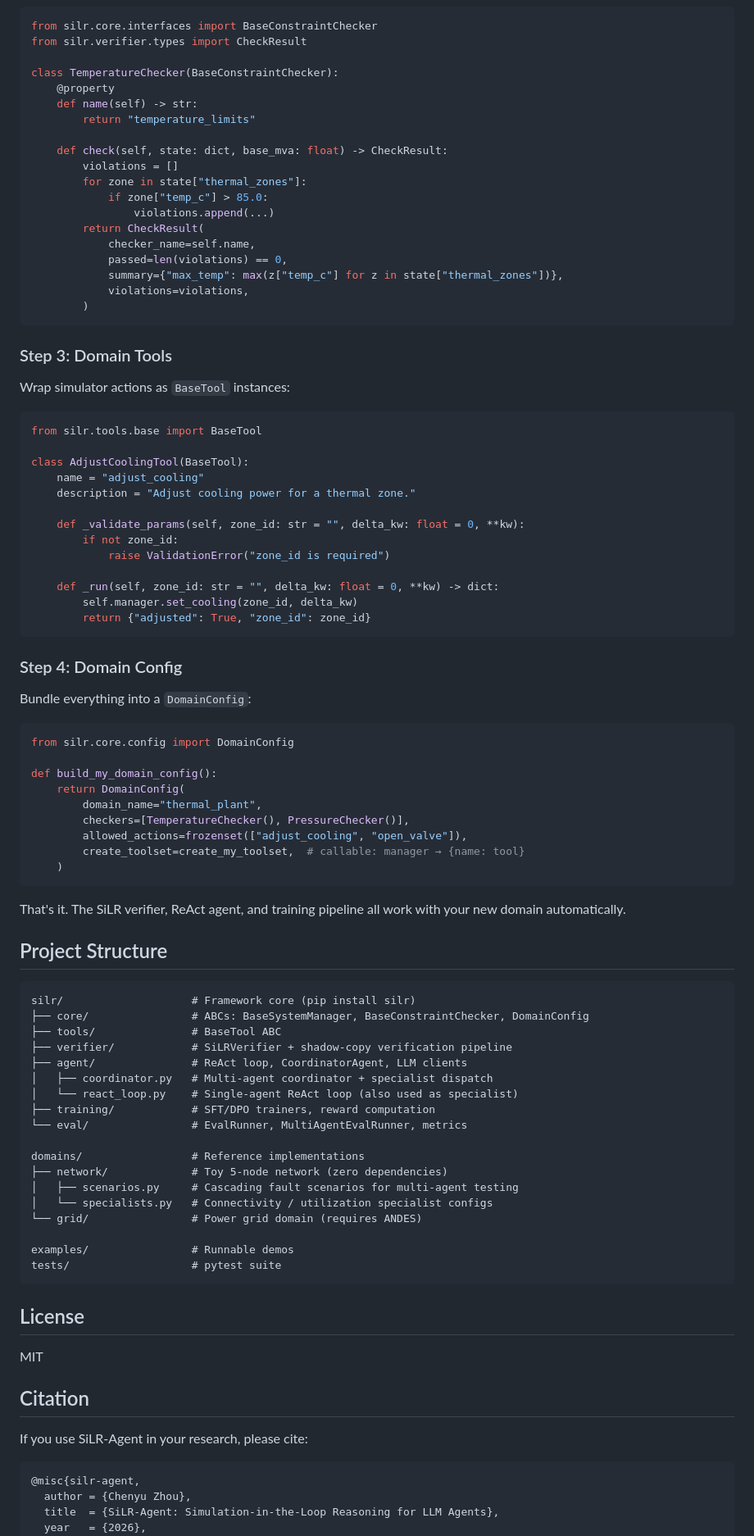
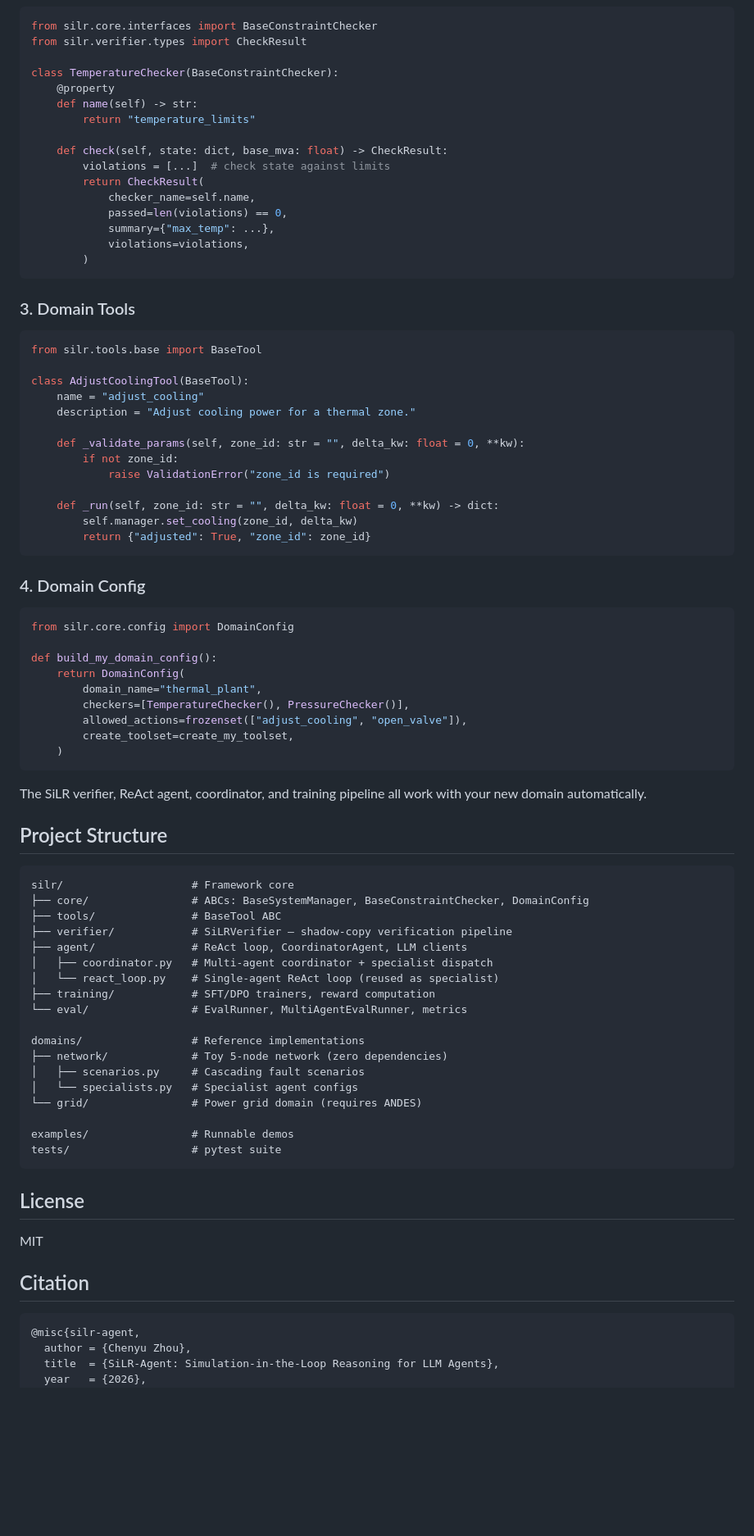
Before and after one commit to zcyyyds-test/SiLR-Agent, a Markdown page: README.md, the part around one of its changes. Shown at 82% size. GitHub-like rendering; blank space fills up the shorter version.

````diff
--- a/README.md
+++ b/README.md
@@ -188,21 +171,16 @@ class TemperatureChecker(BaseConstraintChecker):
         return "temperature_limits"
 
     def check(self, state: dict, base_mva: float) -> CheckResult:
-        violations = []
-        for zone in state["thermal_zones"]:
-            if zone["temp_c"] > 85.0:
-                violations.append(...)
+        violations = [...]  # check state against limits
         return CheckResult(
             checker_name=self.name,
             passed=len(violations) == 0,
-            summary={"max_temp": max(z["temp_c"] for z in state["thermal_zones"])},
+            summary={"max_temp": ...},
             violations=violations,
         )
 ```
 
-### Step 3: Domain Tools
-
-Wrap simulator actions as `BaseTool` instances:
+### 3. Domain Tools
 
 ```python
 from silr.tools.base import BaseTool
@@ -220,9 +198,7 @@ class AdjustCoolingTool(BaseTool):
         return {"adjusted": True, "zone_id": zone_id}
 ```
 
-### Step 4: Domain Config
-
-Bundle everything into a `DomainConfig`:
+### 4. Domain Config
 
 ```python
 from silr.core.config import DomainConfig
@@ -232,29 +208,29 @@ def build_my_domain_config():
         domain_name="thermal_plant",
         checkers=[TemperatureChecker(), PressureChecker()],
         allowed_actions=frozenset(["adjust_cooling", "open_valve"]),
-        create_toolset=create_my_toolset,  # callable: manager → {name: tool}
+        create_toolset=create_my_toolset,
     )
 ```
 
-That's it. The SiLR verifier, ReAct agent, and training pipeline all work with your new domain automatically.
+The SiLR verifier, ReAct agent, coordinator, and training pipeline all work with your new domain automatically.
 
 ## Project Structure
 
 ```
-silr/                    # Framework core (pip install silr)
+silr/                    # Framework core
 ├── core/                # ABCs: BaseSystemManager, BaseConstraintChecker, DomainConfig
 ├── tools/               # BaseTool ABC
-├── verifier/            # SiLRVerifier + shadow-copy verification pipeline
+├── verifier/            # SiLRVerifier — shadow-copy verification pipeline
 ├── agent/               # ReAct loop, CoordinatorAgent, LLM clients
 │   ├── coordinator.py   # Multi-agent coordinator + specialist dispatch
-│   └── react_loop.py    # Single-agent ReAct loop (also used as specialist)
+│   └── react_loop.py    # Single-agent ReAct loop (reused as specialist)
 ├── training/            # SFT/DPO trainers, reward computation
 └── eval/                # EvalRunner, MultiAgentEvalRunner, metrics
 
 domains/                 # Reference implementations
 ├── network/             # Toy 5-node network (zero dependencies)
-│   ├── scenarios.py     # Cascading fault scenarios for multi-agent testing
-│   └── specialists.py   # Connectivity / utilization specialist configs
+│   ├── scenarios.py     # Cascading fault scenarios
+│   └── specialists.py   # Specialist agent configs
 └── grid/                # Power grid domain (requires ANDES)
 
 examples/                # Runnable demos
@@ -267,8 +243,6 @@ MIT
 
 ## Citation
 
-If you use SiLR-Agent in your research, please cite:
-
 ```bibtex
 @misc{silr-agent,
   author = {Chenyu Zhou},
````
Also changed, not shown: other parts of README.md (+57 -74 lines).
